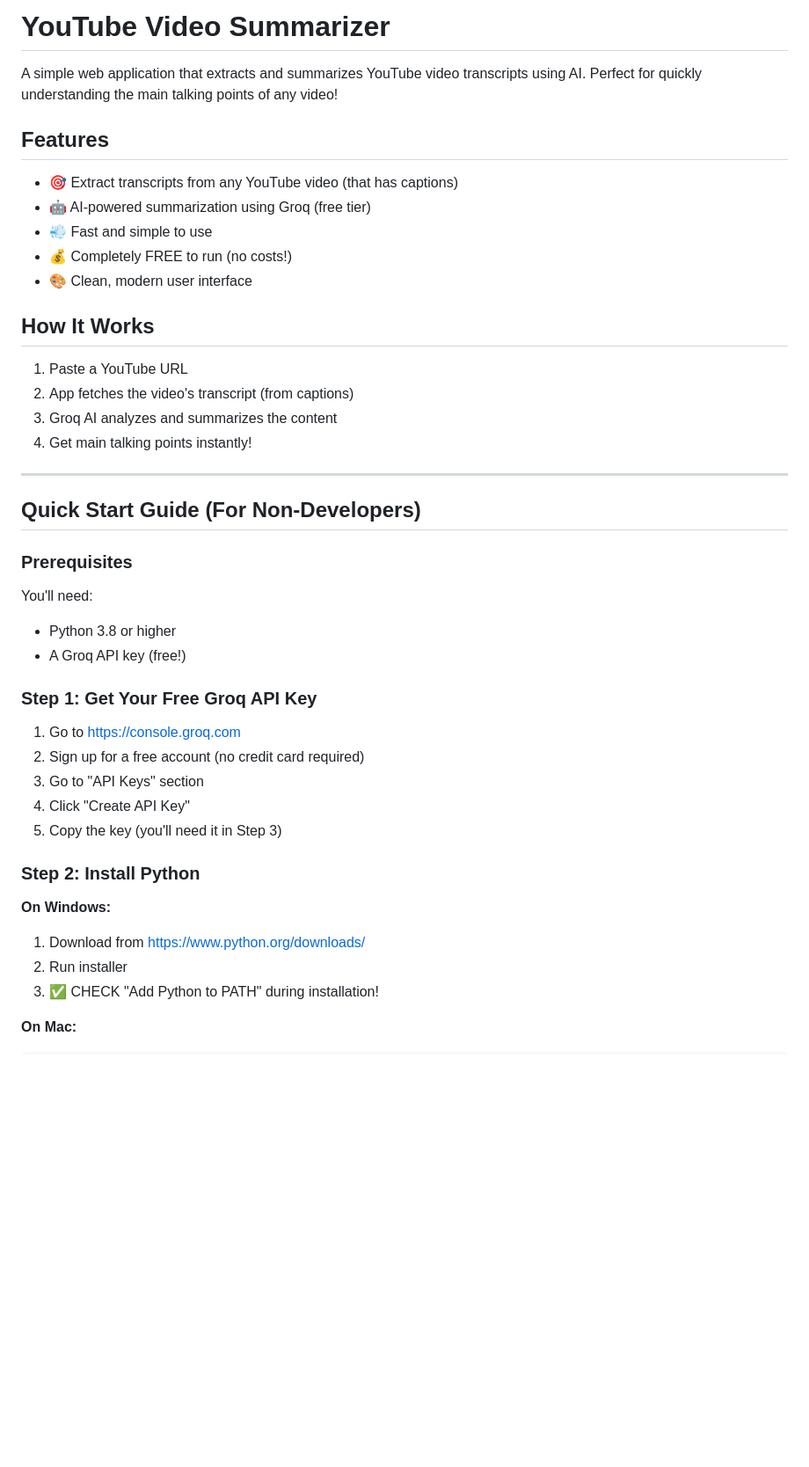
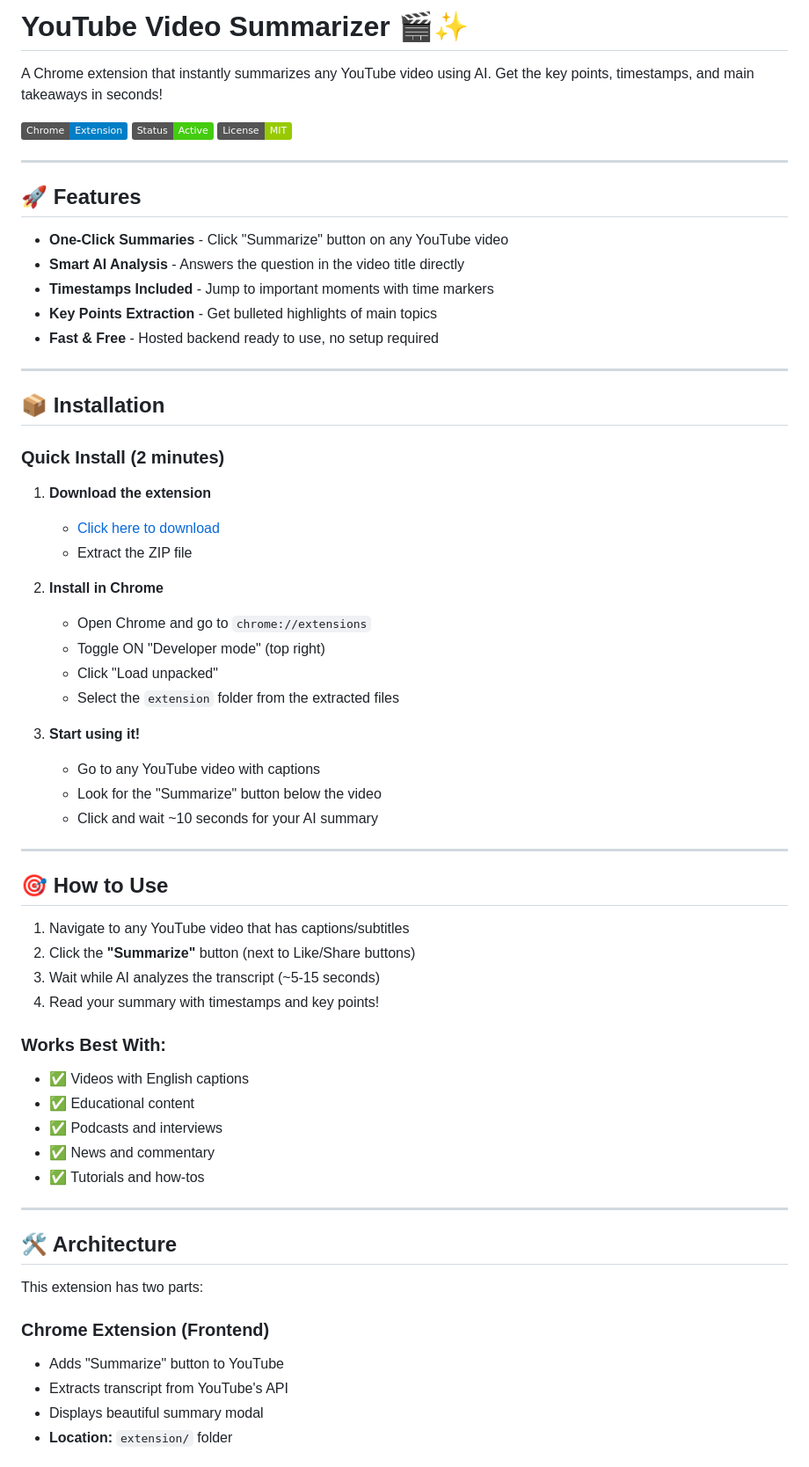
Before and after one commit to travislima/youtube-summarize, a Markdown page: README.md, the part around one of its changes. Shown at 88% size. Rendered like a GitHub page; badges without logos; blank space fills up the shorter version.

```diff
--- a/README.md
+++ b/README.md
@@ -1,45 +1,67 @@
-# YouTube Video Summarizer
+# YouTube Video Summarizer 🎬✨
 
-A simple web application that extracts and summarizes YouTube video transcripts using AI. Perfect for quickly understanding the main talking points of any video!
+A Chrome extension that instantly summarizes any YouTube video using AI. Get the key points, timestamps, and main takeaways in seconds!
 
-## Features
-
-- 🎯 Extract transcripts from any YouTube video (that has captions)
-- 🤖 AI-powered summarization using Groq (free tier)
-- 💨 Fast and simple to use
-- 💰 Completely FREE to run (no costs!)
-- 🎨 Clean, modern user interface
-
-## How It Works
-
-1. Paste a YouTube URL
-2. App fetches the video's transcript (from captions)
-3. Groq AI analyzes and summarizes the content
-4. Get main talking points instantly!
+![Chrome Extension](https://img.shields.io/badge/Chrome-Extension-blue?logo=google-chrome)
+![Status](https://img.shields.io/badge/Status-Active-success)
+![License](https://img.shields.io/badge/License-MIT-green)
 
 ---
 
-## Quick Start Guide (For Non-Developers)
+## 🚀 Features
 
-### Prerequisites
+- **One-Click Summaries** - Click "Summarize" button on any YouTube video
+- **Smart AI Analysis** - Answers the question in the video title directly
+- **Timestamps Included** - Jump to important moments with time markers
+- **Key Points Extraction** - Get bulleted highlights of main topics
+- **Fast & Free** - Hosted backend ready to use, no setup required
 
-You'll need:
-- Python 3.8 or higher
-- A Groq API key (free!)
+---
 
-### Step 1: Get Your Free Groq API Key
+## 📦 Installation
 
-1. Go to https://console.groq.com
-2. Sign up for a free account (no credit card required)
-3. Go to "API Keys" section
-4. Click "Create API Key"
-5. Copy the key (you'll need it in Step 3)
+### Quick Install (2 minutes)
 
-### Step 2: Install Python
+1. **Download the extension**
+   - [Click here to download](https://github.com/travislima/youtube-summarize/archive/refs/heads/claude/init-project-011CUPtbJtTXPSUcipiicHbo.zip)
+   - Extract the ZIP file
 
-**On Windows:**
-1. Download from https://www.python.org/downloads/
-2. Run installer
-3. ✅ CHECK "Add Python to PATH" during installation!
+2. **Install in Chrome**
+   - Open Chrome and go to `chrome://extensions`
+   - Toggle ON "Developer mode" (top right)
+   - Click "Load unpacked"
+   - Select the `extension` folder from the extracted files
 
-**On Mac:**
+3. **Start using it!**
+   - Go to any YouTube video with captions
+   - Look for the "Summarize" button below the video
+   - Click and wait ~10 seconds for your AI summary
+
+---
+
+## 🎯 How to Use
+
+1. Navigate to any YouTube video that has captions/subtitles
+2. Click the **"Summarize"** button (next to Like/Share buttons)
+3. Wait while AI analyzes the transcript (~5-15 seconds)
+4. Read your summary with timestamps and key points!
+
+### Works Best With:
+- ✅ Videos with English captions
+- ✅ Educational content
+- ✅ Podcasts and interviews
+- ✅ News and commentary
+- ✅ Tutorials and how-tos
+
+---
+
+## 🛠️ Architecture
+
+This extension has two parts:
+
+### Chrome Extension (Frontend)
+- Adds "Summarize" button to YouTube
+- Extracts transcript from YouTube's API
+- Displays beautiful summary modal
+- **Location:** `extension/` folder
+
```
Also changed, not shown: other parts of README.md (+147 -152 lines), EXTENSION_INSTALL.md (deleted, +0 -239 lines), INSTALL_FOR_FRIENDS.md (deleted, +0 -47 lines).
